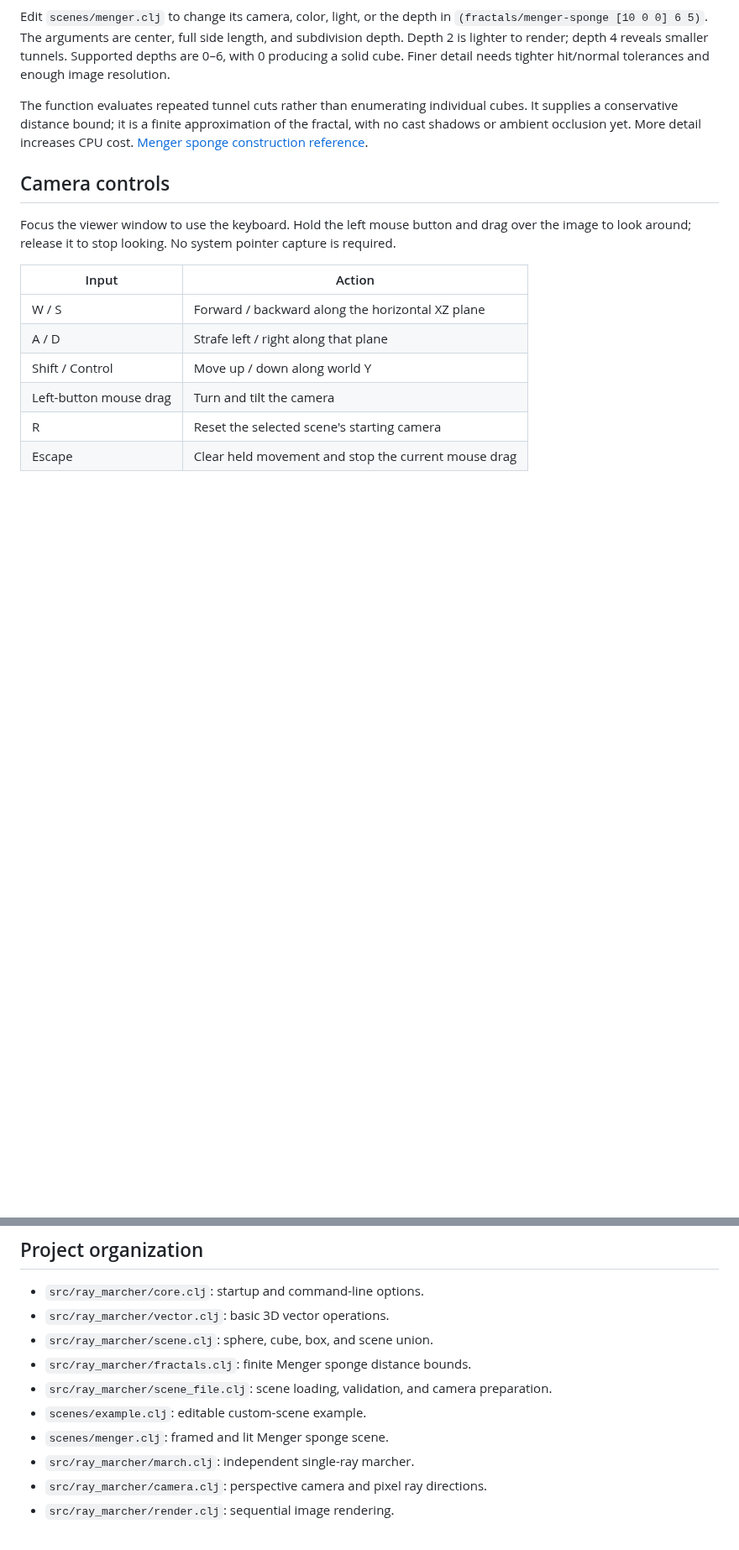
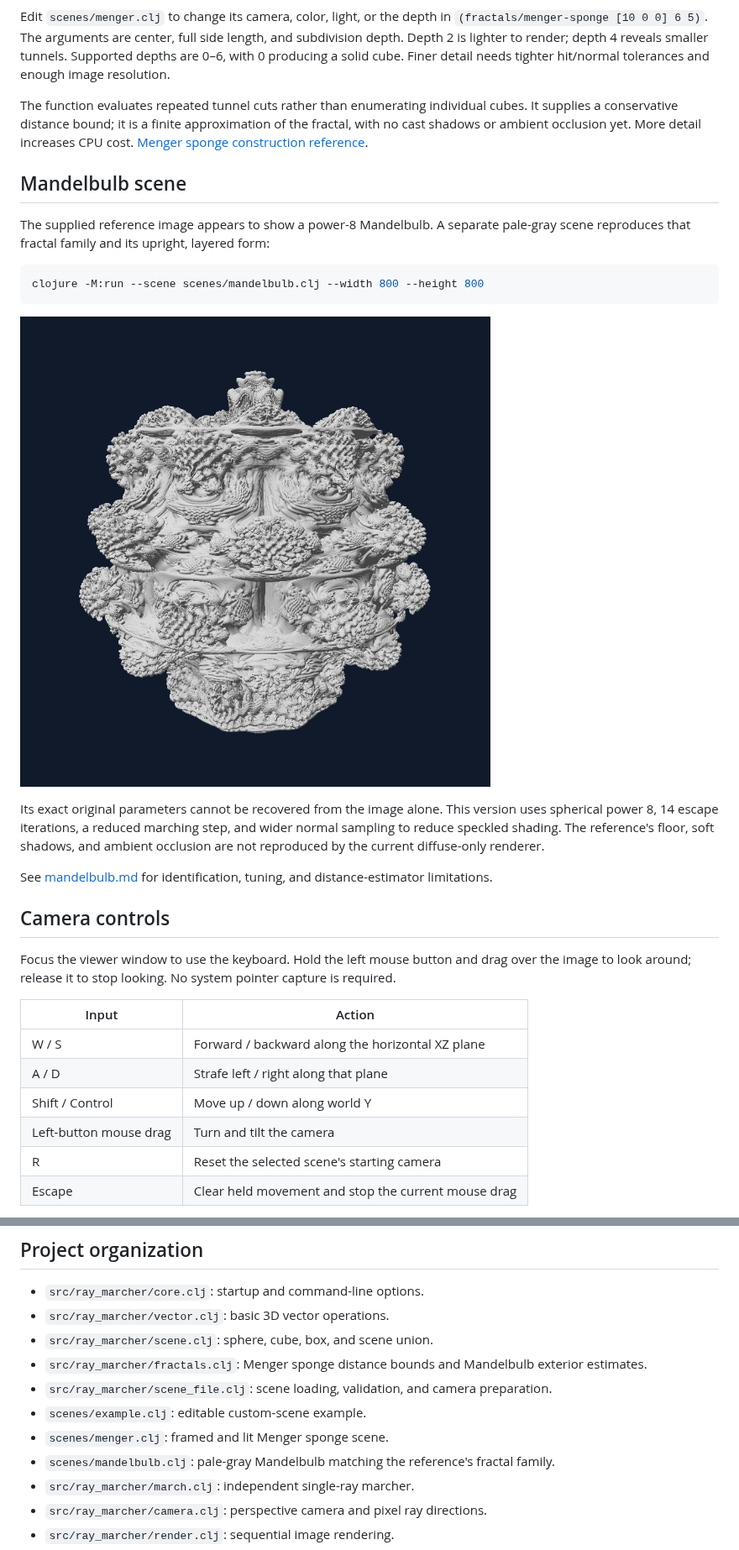
Before and after one commit to dontoperatesystem32/csci_6221_clojure, a Markdown page: README.md, 2 parts joined by grey strips. Shown at 84% size. Drawn GitHub-style; pictures changed too: docs/images/mandelbulb.png (added); blank space fills up the shorter version.

Commit message:
feat: add reference-inspired Mandelbulb fractal scene

````diff
--- a/README.md
+++ b/README.md
@@ -53,6 +53,20 @@ Edit `scenes/menger.clj` to change its camera, color, light, or the depth in `(f
 
 The function evaluates repeated tunnel cuts rather than enumerating individual cubes. It supplies a conservative distance bound; it is a finite approximation of the fractal, with no cast shadows or ambient occlusion yet. More detail increases CPU cost. [Menger sponge construction reference](https://www.cs.utexas.edu/~fussell/courses/cs354/assignments/menger/handout.shtml).
 
+## Mandelbulb scene
+
+The supplied reference image appears to show a power-8 Mandelbulb. A separate pale-gray scene reproduces that fractal family and its upright, layered form:
+
+```sh
+clojure -M:run --scene scenes/mandelbulb.clj --width 800 --height 800
+```
+
+![Mandelbulb](docs/images/mandelbulb.png)
+
+Its exact original parameters cannot be recovered from the image alone. This version uses spherical power 8, 14 escape iterations, a reduced marching step, and wider normal sampling to reduce speckled shading. The reference's floor, soft shadows, and ambient occlusion are not reproduced by the current diffuse-only renderer.
+
+See [mandelbulb.md](docs/mandelbulb.md) for identification, tuning, and distance-estimator limitations.
+
 ## Camera controls
 
 Focus the viewer window to use the keyboard. Hold the left mouse button and drag over the image to look around; release it to stop looking. No system pointer capture is required.
@@ -92,10 +106,11 @@ See [lighting.md](docs/lighting.md) for the formulas, normal estimation, differe
 - `src/ray_marcher/core.clj`: startup and command-line options.
 - `src/ray_marcher/vector.clj`: basic 3D vector operations.
 - `src/ray_marcher/scene.clj`: sphere, cube, box, and scene union.
-- `src/ray_marcher/fractals.clj`: finite Menger sponge distance bounds.
+- `src/ray_marcher/fractals.clj`: Menger sponge distance bounds and Mandelbulb exterior estimates.
 - `src/ray_marcher/scene_file.clj`: scene loading, validation, and camera preparation.
 - `scenes/example.clj`: editable custom-scene example.
 - `scenes/menger.clj`: framed and lit Menger sponge scene.
+- `scenes/mandelbulb.clj`: pale-gray Mandelbulb matching the reference's fractal family.
 - `src/ray_marcher/march.clj`: independent single-ray marcher.
 - `src/ray_marcher/camera.clj`: perspective camera and pixel ray directions.
 - `src/ray_marcher/render.clj`: sequential image rendering.
````
Also changed, not shown: docs/custom-scenes.md (+8 -0 lines), docs/development-diary.md (+24 -0 lines), docs/mandelbulb.md (added, +46 -0 lines), 3 other files.
